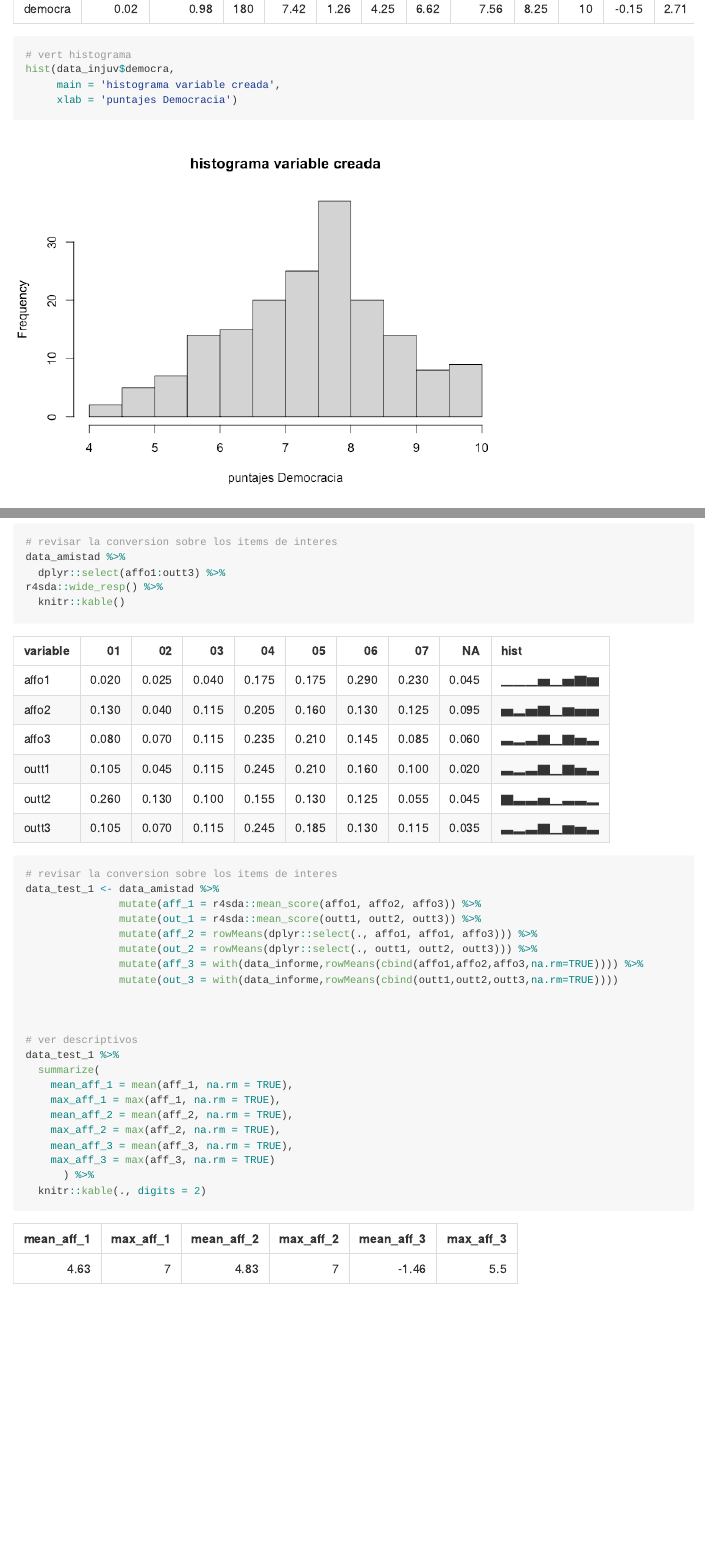
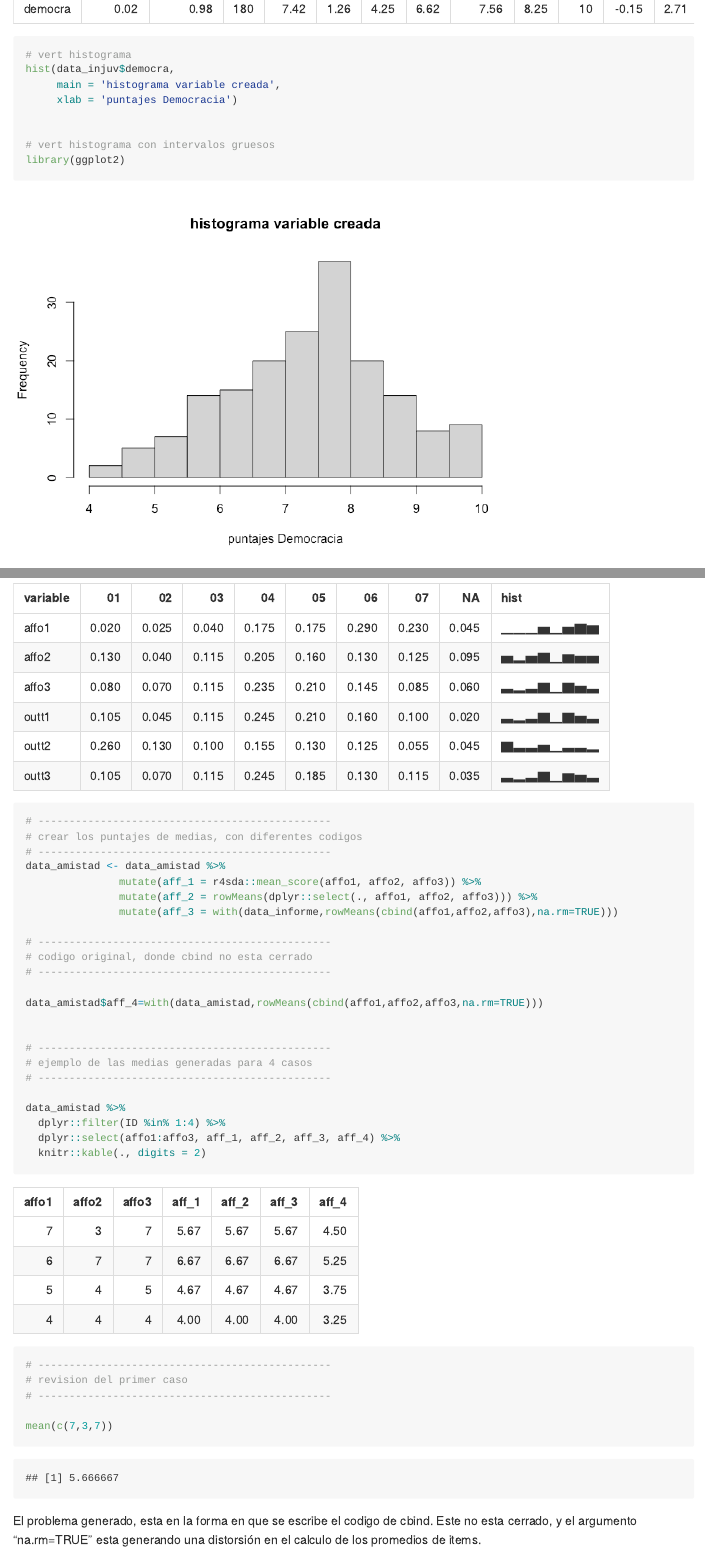
Before and after one commit to dacarras/psi2301_examples, an R Markdown document (foro_preguntas_20210417.Rmd): the page in a window 1100 px wide, from 7260 px down, and a second part further down, joined at a grey line. The pictures show the output file foro_preguntas_20210417.md that the author committed with the source, drawn offline in the style of GitHub; long lines of code are wrapped.

Commit message:
pregunta 2

````diff
--- a/foro_preguntas_20210417.Rmd
+++ b/foro_preguntas_20210417.Rmd
@@ -94,3 +94,6 @@ hist(data_injuv$democra,
      main = 'histograma variable creada',
      xlab = 'puntajes Democracia')
 
+
+# vert histograma con intervalos gruesos
+library(ggplot2)
@@ -198,25 +237,32 @@ r4sda::wide_resp() %>%
+# crear los puntajes de medias, con diferentes codigos
+# -----------------------------------------------
+data_amistad <- data_amistad %>%
+               mutate(aff_1 = r4sda::mean_score(affo1, affo2, affo3)) %>%
+               mutate(aff_2 = rowMeans(dplyr::select(., affo1, affo2, affo3))) %>%
+               mutate(aff_3 = with(data_informe,rowMeans(cbind(affo1,affo2,affo3),na.rm=TRUE)))
 
-# revisar la conversion sobre los items de interes
-data_test_1 <- data_amistad %>%
-               mutate(aff_1 = r4sda::mean_score(affo1, affo2, affo3)) %>%
-               mutate(out_1 = r4sda::mean_score(outt1, outt2, outt3)) %>%
-               mutate(aff_2 = rowMeans(dplyr::select(., affo1, affo1, affo3))) %>%
-               mutate(out_2 = rowMeans(dplyr::select(., outt1, outt2, outt3))) %>%
-               mutate(aff_3 = with(data_informe,rowMeans(cbind(affo1,affo2,affo3,na.rm=TRUE)))) %>%
-               mutate(out_3 = with(data_informe,rowMeans(cbind(outt1,outt2,outt3,na.rm=TRUE))))
+# -----------------------------------------------
+# codigo original, donde cbind no esta cerrado
+# -----------------------------------------------
+
+data_amistad$aff_4=with(data_amistad,rowMeans(cbind(affo1,affo2,affo3,na.rm=TRUE)))
 
 
+# -----------------------------------------------
+# ejemplo de las medias generadas para 4 casos
+# -----------------------------------------------
 
-# ver descriptivos
-data_test_1 %>%
-  summarize(
-    mean_aff_1 = mean(aff_1, na.rm = TRUE),
-    max_aff_1 = max(aff_1, na.rm = TRUE),
-    mean_aff_2 = mean(aff_2, na.rm = TRUE),
-    max_aff_2 = max(aff_2, na.rm = TRUE),
-    mean_aff_3 = mean(aff_3, na.rm = TRUE),
-    max_aff_3 = max(aff_3, na.rm = TRUE)
-      ) %>%
+data_amistad %>%
+  dplyr::filter(ID %in% 1:4) %>%
+  dplyr::select(affo1:affo3, aff_1, aff_2, aff_3, aff_4) %>%
   knitr::kable(., digits = 2)
 
+# -----------------------------------------------
+# revision del primer caso
+# -----------------------------------------------
+
+mean(c(7,3,7))
+
 ```
+
+El problema generado, esta en la forma en que se escribe el codigo de cbind. Este no esta cerrado, y el argumento "na.rm=TRUE" esta generando una distorsión en el calculo de los promedios de items.
````
Also changed, not shown: foro_preguntas_20210417.md, foro_preguntas_20210417_files/figure-gfm/unnamed-chunk-2-2.png (added), foro_preguntas_20210417_files/figure-gfm/unnamed-chunk-2-3.png (added), foro_preguntas_20210417.Rmd (46 more changed lines).
